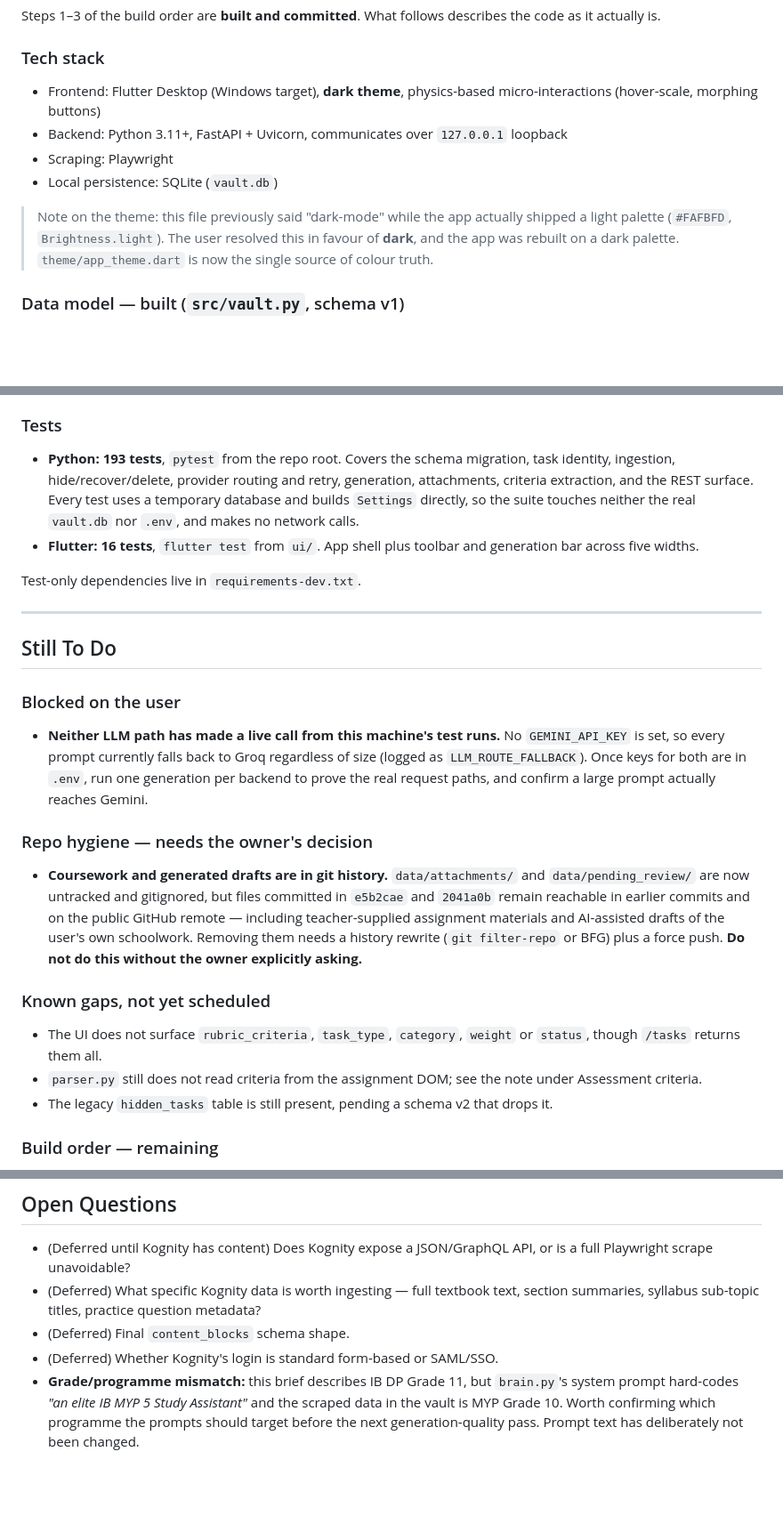
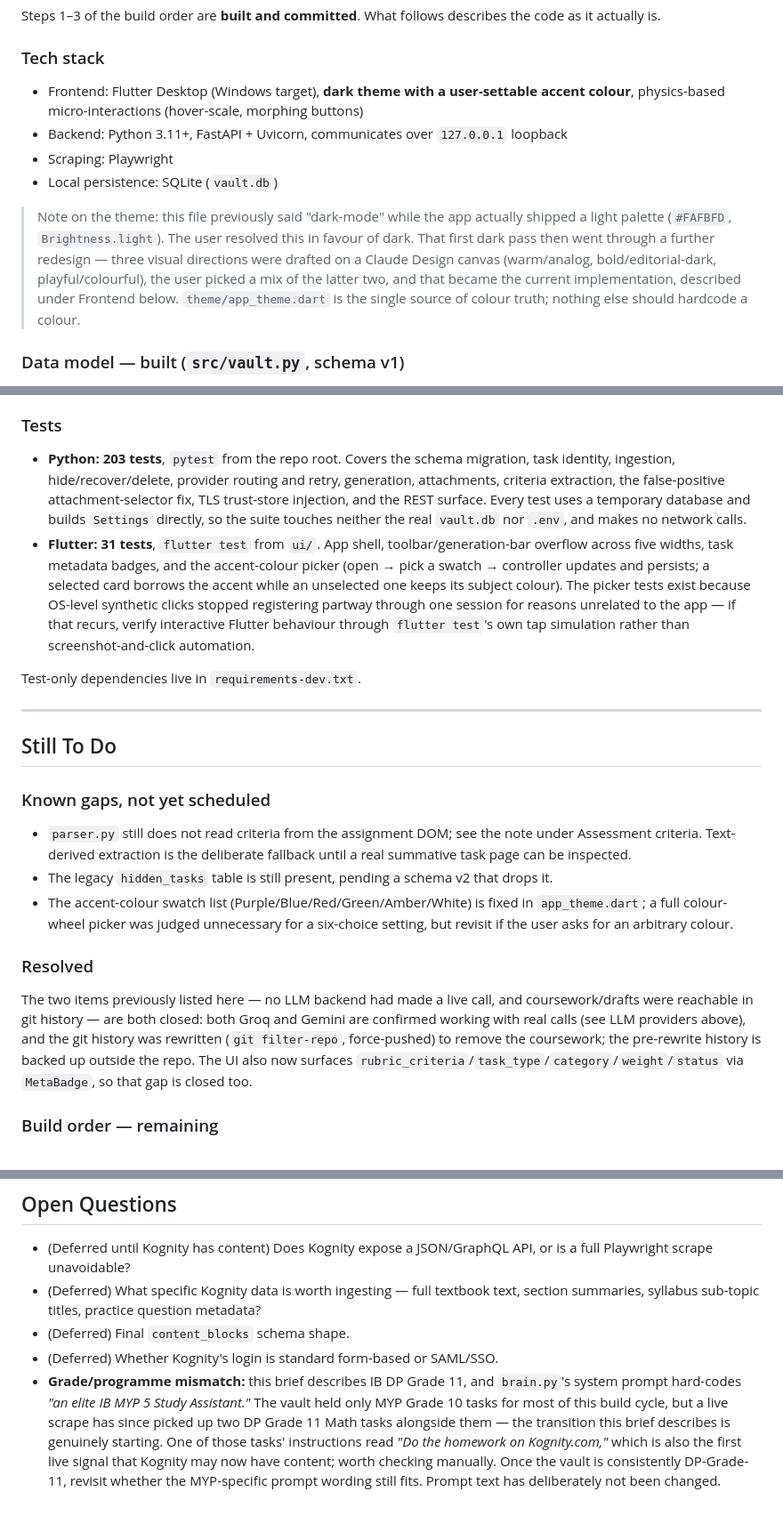
Before and after one commit to fasih-1/MB2AI, a Markdown page: claude.md, 3 parts joined by grey strips. Shown at 89% size. Drawn GitHub-style; blank space fills up the shorter version.

Commit message:
Update claude.md: both LLM backends verified, theme rework documented
Was stale on several fronts after the last two sessions of work:
- Said no LLM backend had made a live call; both Groq and Gemini now have,
  and the two unrelated bugs that blocked it (TLS interception, decommissioned
  model ids on both providers) are documented since the pattern will recur.
- Still listed the coursework-in-git-history item as open; that was resolved
  (git filter-repo, force-pushed) in the prior session.
- Still said the UI didn't surface rubric_criteria/task_type/etc; it has since
  the metadata-badges and theme-rework commits.
- Described the frontend's old blue-accent fixed theme, not the current
  warm-charcoal/violet palette, Bricolage Grotesque/IBM Plex Sans fonts,
  user-settable accent colour, or per-subject icon colouring - none of which
  existed when this file was last touched.
- Test counts were stale (193/16, now 203/31).

Also updated the grade/programme-mismatch open question: the vault held only
MYP Grade 10 tasks when that question was first written, but a live scrape has
since picked up two DP Grade 11 Math tasks - the transition this brief
describes is actually starting, and one of those tasks references Kognity by
name, which is the first live signal it may be worth checking again.

Co-Authored-By: Claude Sonnet 5 <noreply@anthropic.com>

```diff
--- a/claude.md
+++ b/claude.md
@@ -34,12 +34,12 @@ As of now, the user's Kognity account has **no populated content** — no practi
 Steps 1–3 of the build order are **built and committed**. What follows describes the code as it actually is.
 
 ### Tech stack
-- Frontend: Flutter Desktop (Windows target), **dark theme**, physics-based micro-interactions (hover-scale, morphing buttons)
+- Frontend: Flutter Desktop (Windows target), **dark theme with a user-settable accent colour**, physics-based micro-interactions (hover-scale, morphing buttons)
 - Backend: Python 3.11+, FastAPI + Uvicorn, communicates over `127.0.0.1` loopback
 - Scraping: Playwright
 - Local persistence: SQLite (`vault.db`)
 
-> Note on the theme: this file previously said "dark-mode" while the app actually shipped a light palette (`#FAFBFD`, `Brightness.light`). The user resolved this in favour of **dark**, and the app was rebuilt on a dark palette. `theme/app_theme.dart` is now the single source of colour truth.
+> Note on the theme: this file previously said "dark-mode" while the app actually shipped a light palette (`#FAFBFD`, `Brightness.light`). The user resolved this in favour of dark. That first dark pass then went through a further redesign — three visual directions were drafted on a Claude Design canvas (warm/analog, bold/editorial-dark, playful/colourful), the user picked a mix of the latter two, and that became the current implementation, described under Frontend below. `theme/app_theme.dart` is the single source of colour truth; nothing else should hardcode a colour.
 
 ### Data model — built (`src/vault.py`, schema v1)
 
@@ -93,8 +103,8 @@ Ingestion fills it from the task description; the attachment pass merges in anyt
 This is text-derived on purpose: criteria are not exposed as structured data anywhere the scraper reaches, and there is no saved assignment-detail markup to write selectors against. **If a DOM source is ever confirmed on a real summative task page, prefer it and keep this as the fallback.**
 
 ### Tests
-- **Python: 193 tests**, `pytest` from the repo root. Covers the schema migration, task identity, ingestion, hide/recover/delete, provider routing and retry, generation, attachments, criteria extraction, and the REST surface. Every test uses a temporary database and builds `Settings` directly, so the suite touches neither the real `vault.db` nor `.env`, and makes no network calls.
-- **Flutter: 16 tests**, `flutter test` from `ui/`. App shell plus toolbar and generation bar across five widths.
+- **Python: 203 tests**, `pytest` from the repo root. Covers the schema migration, task identity, ingestion, hide/recover/delete, provider routing and retry, generation, attachments, criteria extraction, the false-positive attachment-selector fix, TLS trust-store injection, and the REST surface. Every test uses a temporary database and builds `Settings` directly, so the suite touches neither the real `vault.db` nor `.env`, and makes no network calls.
+- **Flutter: 31 tests**, `flutter test` from `ui/`. App shell, toolbar/generation-bar overflow across five widths, task metadata badges, and the accent-colour picker (open → pick a swatch → controller updates and persists; a selected card borrows the accent while an unselected one keeps its subject colour). The picker tests exist because OS-level synthetic clicks stopped registering partway through one session for reasons unrelated to the app — if that recurs, verify interactive Flutter behaviour through `flutter test`'s own tap simulation rather than screenshot-and-click automation.
 
 Test-only dependencies live in `requirements-dev.txt`.
 
@@ -102,16 +112,13 @@ Test-only dependencies live in `requirements-dev.txt`.
 
 ## Still To Do
 
-### Blocked on the user
-- **Neither LLM path has made a live call from this machine's test runs.** No `GEMINI_API_KEY` is set, so every prompt currently falls back to Groq regardless of size (logged as `LLM_ROUTE_FALLBACK`). Once keys for both are in `.env`, run one generation per backend to prove the real request paths, and confirm a large prompt actually reaches Gemini.
+### Known gaps, not yet scheduled
+- `parser.py` still does not read criteria from the assignment DOM; see the note under Assessment criteria. Text-derived extraction is the deliberate fallback until a real summative task page can be inspected.
+- The legacy `hidden_tasks` table is still present, pending a schema v2 that drops it.
+- The accent-colour swatch list (Purple/Blue/Red/Green/Amber/White) is fixed in `app_theme.dart`; a full colour-wheel picker was judged unnecessary for a six-choice setting, but revisit if the user asks for an arbitrary colour.
 
-### Repo hygiene — needs the owner's decision
-- **Coursework and generated drafts are in git history.** `data/attachments/` and `data/pending_review/` are now untracked and gitignored, but files committed in `e5b2cae` and `2041a0b` remain reachable in earlier commits and on the public GitHub remote — including teacher-supplied assignment materials and AI-assisted drafts of the user's own schoolwork. Removing them needs a history rewrite (`git filter-repo` or BFG) plus a force push. **Do not do this without the owner explicitly asking.**
-
-### Known gaps, not yet scheduled
-- The UI does not surface `rubric_criteria`, `task_type`, `category`, `weight` or `status`, though `/tasks` returns them all.
-- `parser.py` still does not read criteria from the assignment DOM; see the note under Assessment criteria.
-- The legacy `hidden_tasks` table is still present, pending a schema v2 that drops it.
+### Resolved
+The two items previously listed here — no LLM backend had made a live call, and coursework/drafts were reachable in git history — are both closed: both Groq and Gemini are confirmed working with real calls (see LLM providers above), and the git history was rewritten (`git filter-repo`, force-pushed) to remove the coursework; the pre-rewrite history is backed up outside the repo. The UI also now surfaces `rubric_criteria`/`task_type`/`category`/`weight`/`status` via `MetaBadge`, so that gap is closed too.
 
 ### Build order — remaining
 1. ~~Schema + backend models~~ — **done**
@@ -129,4 +136,4 @@ Test-only dependencies live in `requirements-dev.txt`.
 - (Deferred) What specific Kognity data is worth ingesting — full textbook text, section summaries, syllabus sub-topic titles, practice question metadata?
 - (Deferred) Final `content_blocks` schema shape.
 - (Deferred) Whether Kognity's login is standard form-based or SAML/SSO.
-- **Grade/programme mismatch:** this brief describes IB DP Grade 11, but `brain.py`'s system prompt hard-codes *"an elite IB MYP 5 Study Assistant"* and the scraped data in the vault is MYP Grade 10. Worth confirming which programme the prompts should target before the next generation-quality pass. Prompt text has deliberately not been changed.
+- **Grade/programme mismatch:** this brief describes IB DP Grade 11, and `brain.py`'s system prompt hard-codes *"an elite IB MYP 5 Study Assistant."* The vault held only MYP Grade 10 tasks for most of this build cycle, but a live scrape has since picked up two DP Grade 11 Math tasks alongside them — the transition this brief describes is genuinely starting. One of those tasks' instructions read *"Do the homework on Kognity.com,"* which is also the first live signal that Kognity may now have content; worth checking manually. Once the vault is consistently DP-Grade-11, revisit whether the MYP-specific prompt wording still fits. Prompt text has deliberately not been changed.
```
Also changed, not shown: other parts of claude.md (+13 -3 lines).
